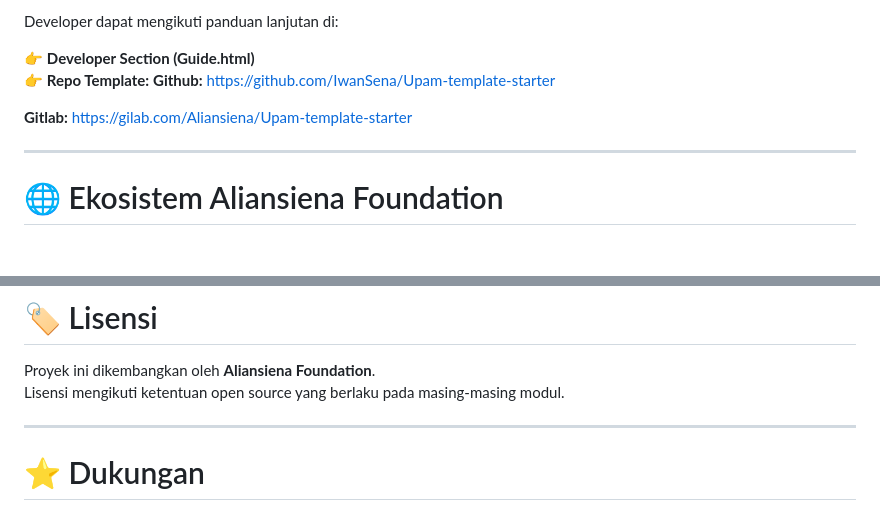
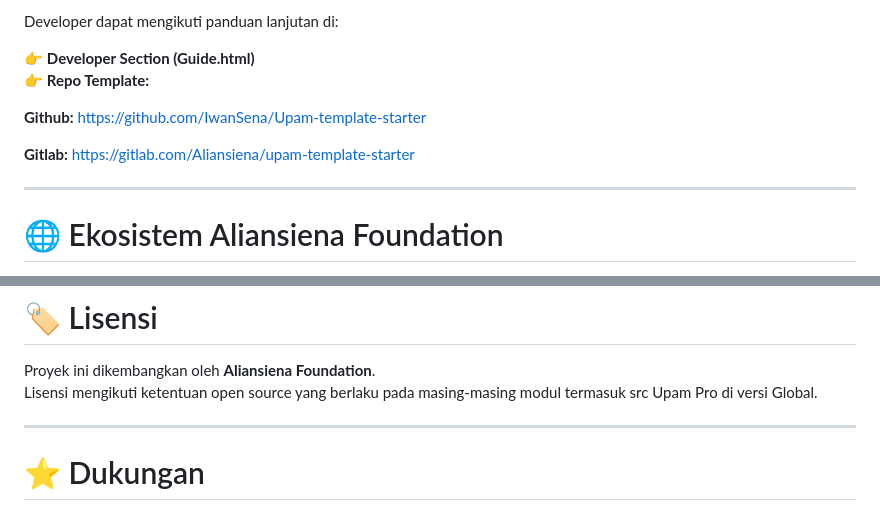
Before and after one commit to IwanSena/Upam-Docs, a Markdown page: README.md, 2 parts joined by grey strips. Rendered like a GitHub page; blank space fills up the shorter version.

```diff
--- a/README.md
+++ b/README.md
@@ -192,11 +192,12 @@ Developer dapat mengikuti panduan lanjutan di:
 
 👉 **Developer Section (Guide.html)**
 👉 **Repo Template:**
+
 **Github:**
 https://github.com/IwanSena/Upam-template-starter
 
 **Gitlab:**
-https://gilab.com/Aliansiena/Upam-template-starter
+https://gitlab.com/Aliansiena/upam-template-starter
 
 ---
 
@@ -215,7 +216,7 @@ https://gilab.com/Aliansiena/Upam-template-starter
 
 # 🏷️ Lisensi
 Proyek ini dikembangkan oleh **Aliansiena Foundation**.
-Lisensi mengikuti ketentuan open source yang berlaku pada masing‑masing modul.
+Lisensi mengikuti ketentuan open source yang berlaku pada masing‑masing modul termasuk src Upam Pro di versi Global.
 
 ---
 
```
